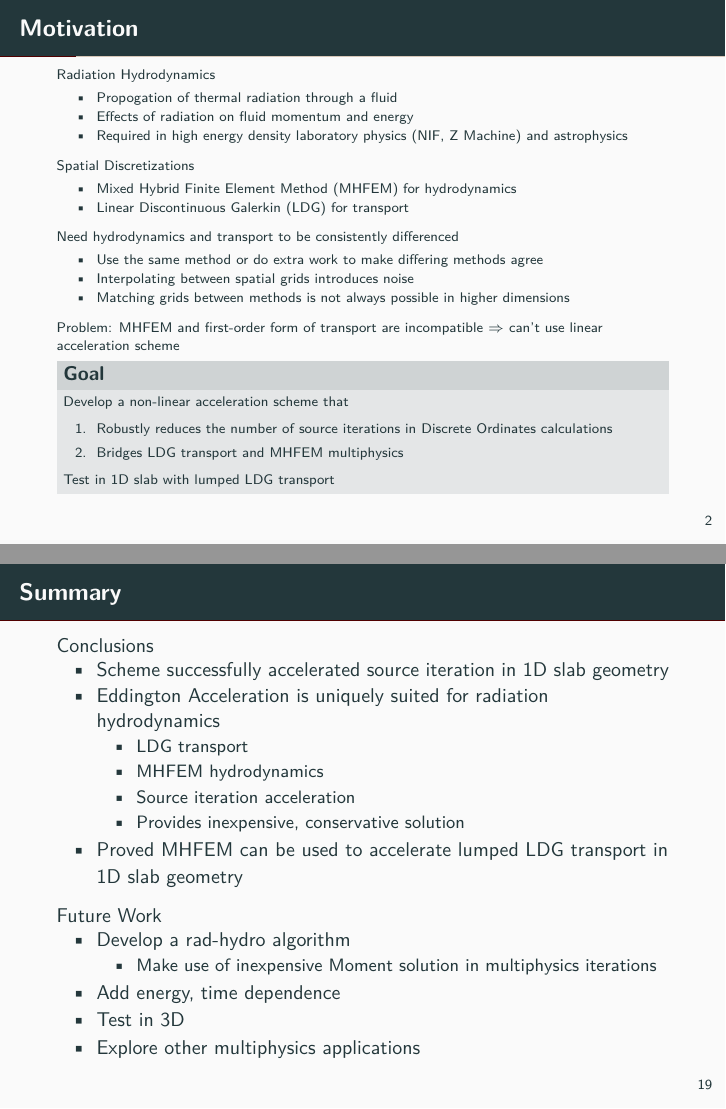
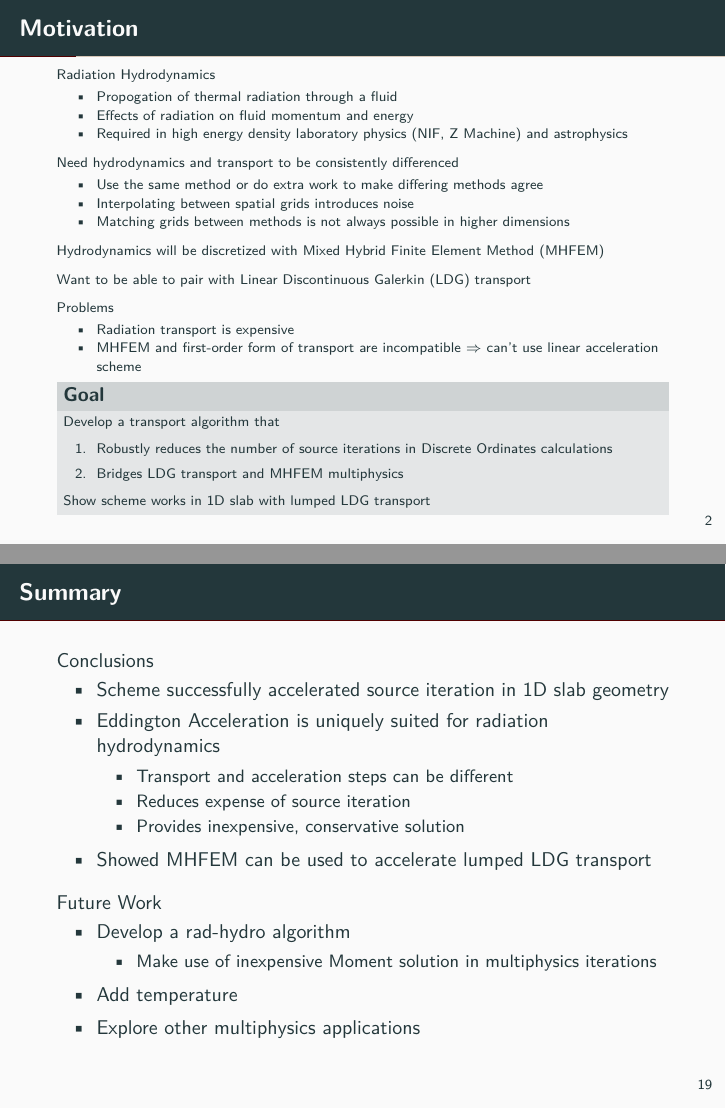
Before and after one commit to smsolivier/VEF, LaTeX slides (tex/pres/pres.tex): pages 4 and 62 of 68 before the commit and pages 4 and 63 of 69 after it, joined at a grey line. Compiled offline with pdfLaTeX.

Commit message:
pres work

```diff
--- a/tex/pres/pres.tex
+++ b/tex/pres/pres.tex
@@ -82,14 +82,6 @@
 
    	% Efficient methods developed independently
 
-    Spatial Discretizations
-    \vspace{-.05in}
-    \begin{itemize}
-        \item Mixed Hybrid Finite Element Method (MHFEM) for hydrodynamics
-        \item Linear Discontinuous Galerkin (LDG) for transport
-    \end{itemize}
-    % \vspace{-0.05in}
-
    	Need hydrodynamics and transport to be consistently differenced
    	\vspace{-.05in}
    	\begin{itemize}
@@ -97,6 +89,19 @@
    	    \item Interpolating between spatial grids introduces noise
    	    \item Matching grids between methods is not always possible in higher dimensions
    	\end{itemize}
+
+   	Hydrodynamics will be discretized with Mixed Hybrid Finite Element Method (MHFEM)
+
+   	Want to be able to pair with Linear Discontinuous Galerkin (LDG) transport
+
+    % Spatial Discretizations
+    % \vspace{-.05in}
+    % \begin{itemize}
+    %     \item Mixed Hybrid Finite Element Method (MHFEM) for hydrodynamics
+    %     \item Linear Discontinuous Galerkin (LDG) for transport
+    % \end{itemize}
+    % % \vspace{-0.05in}
+
     % \vspace{-.05in}
 
     % Solution:
@@ -106,16 +111,21 @@
     %     \item Discretize with same method
     % \end{itemize}
 
-    Problem: MHFEM and first-order form of transport are incompatible $\Rightarrow$ can't use linear acceleration scheme
+    Problems
+    \vspace{-.05in}
+    	\begin{itemize}
+    		\item Radiation transport is expensive
+    		\item MHFEM and first-order form of transport are incompatible $\Rightarrow$ can't use linear acceleration scheme
+    	\end{itemize}
 
     \begin{block}{Goal}
-        Develop a non-linear acceleration scheme that
+        Develop a transport algorithm that
             \begin{enumerate} \vspace{-.05in}
                 \item Robustly reduces the number of source iterations in Discrete Ordinates calculations
                 \item Bridges LDG transport and MHFEM multiphysics
             \end{enumerate}
         \vspace{-.05in}
-       	Test in 1D slab with lumped LDG transport
+       	Show scheme works in 1D slab with lumped LDG transport
     \end{block}
 
 \end{frame}
@@ -663,13 +676,12 @@
 
         \item Eddington Acceleration is uniquely suited for radiation hydrodynamics
         \begin{itemize}
-        	\item LDG transport
-        	\item MHFEM hydrodynamics
-        	\item Source iteration acceleration
+        	\item Transport and acceleration steps can be different
+        	\item Reduces expense of source iteration
         	\item Provides inexpensive, conservative solution
         \end{itemize}
 
-        \item Proved MHFEM can be used to accelerate lumped LDG transport in 1D slab geometry
+        \item Showed MHFEM can be used to accelerate lumped LDG transport
 
     \end{itemize}
 
@@ -682,9 +694,7 @@
             \item Make use of inexpensive Moment solution in multiphysics iterations
         \end{itemize}
 
-        \item Add energy, time dependence
-
-        \item Test in 3D
+        \item Add temperature
 
         % \item P$_N$ scattering/source expansion
 
```
Also changed, not shown: code/converge.py (+6 -4 lines), tex/bibliography.bib (+8 -1 lines), tex/pres/figs/converge_acc.pdf, tex/pres/figs/converge_una.pdf, tex/pres/pres.pdf, tex/pres/pres.tex (13 more changed lines). Lines whose indentation alone changed are shown as unchanged.
